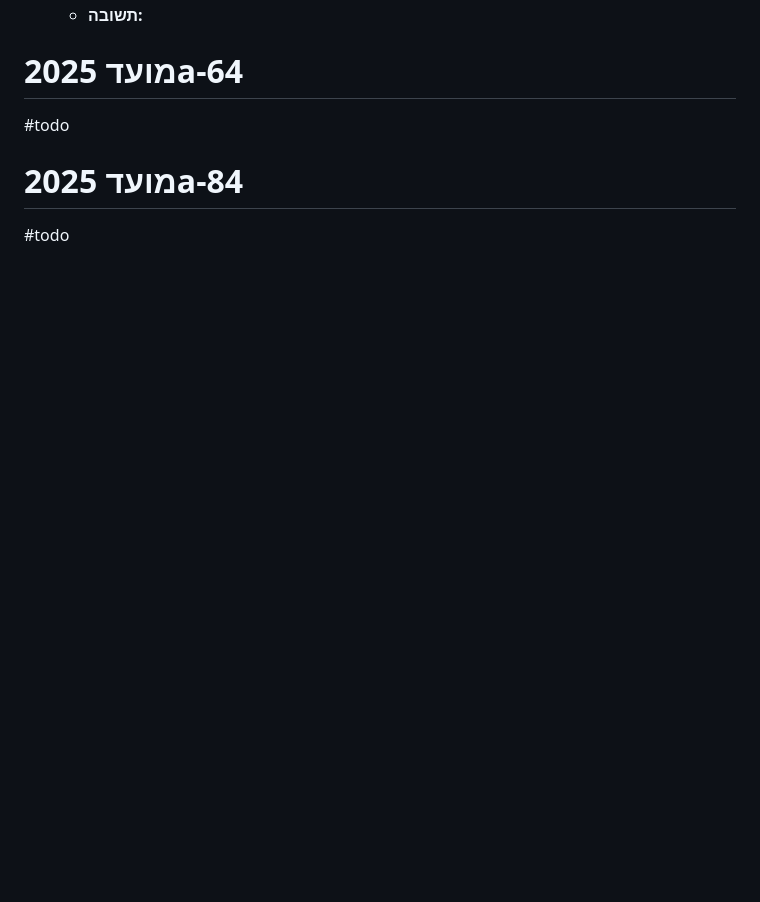
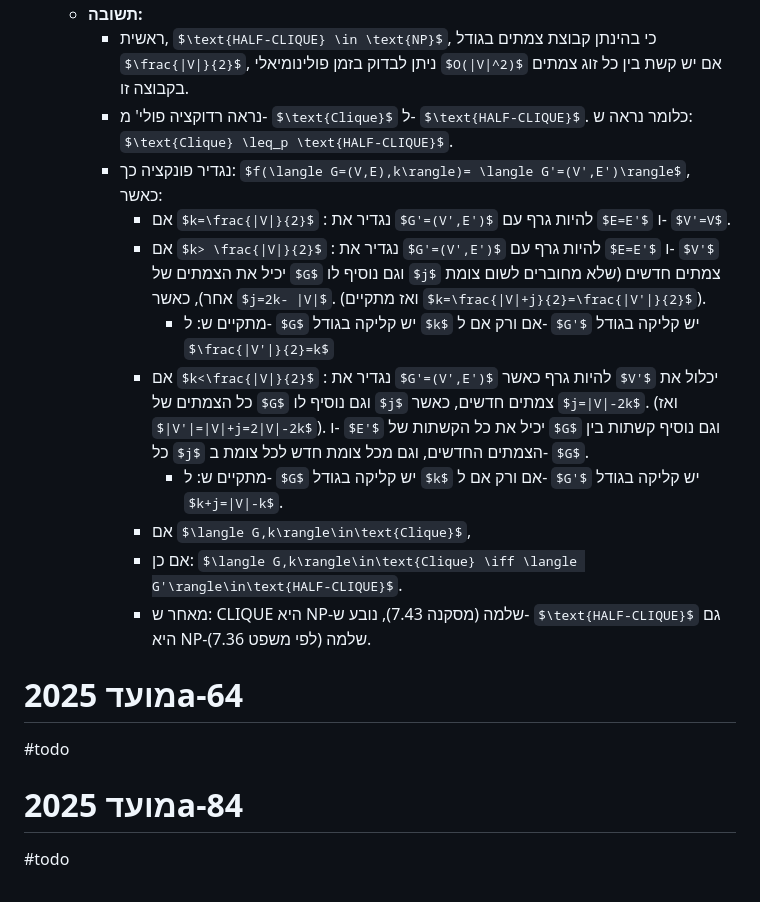
Before and after one commit to adielBm/20604, a Markdown page: index.md, the part around the change printed below. Rendered like a GitHub page; some formulas as TeX source; blank space fills up the shorter version.

```diff
--- a/index.md
+++ b/index.md
@@ -313,5 +334,15 @@ $L = \{\langle M \rangle | M \text{ is a TM s.t. there exists some input on whic
 	- **תשובה:**
-
+		- ראשית, $\text{HALF-CLIQUE} \in \text{NP}$, כי בהינתן קבוצת צמתים בגודל $\frac{|V|}{2}$, ניתן לבדוק בזמן פולינומיאלי $O(|V|^2)$ אם יש קשת בין כל זוג צמתים בקבוצה זו.
+		- נראה רדוקציה פולי' מ- $\text{Clique}$ ל- $\text{HALF-CLIQUE}$. כלומר נראה ש: $\text{Clique} \leq_p \text{HALF-CLIQUE}$.
+		- נגדיר פונקציה כך: $f(\langle G=(V,E),k\rangle)= \langle G'=(V',E')\rangle$, כאשר:
+			- אם $k=\frac{|V|}{2}$ : נגדיר את $G'=(V',E')$ להיות גרף עם $E=E'$ ו- $V'=V$.
+			- אם $k> \frac{|V|}{2}$ : נגדיר את $G'=(V',E')$ להיות גרף עם $E=E'$ ו- $V'$ יכיל את הצמתים של $G$ וגם נוסיף לו $j$ צמתים חדשים (שלא מחוברים לשום צומת אחר), כאשר $j=2k- |V|$. (ואז מתקיים $k=\frac{|V|+j}{2}=\frac{|V'|}{2}$).
+				- מתקיים ש: ל- $G$ יש קליקה בגודל $k$ אם ורק אם ל- $G'$ יש קליקה בגודל $\frac{|V'|}{2}=k$
+			- אם $k<\frac{|V|}{2}$ : נגדיר את $G'=(V',E')$ להיות גרף כאשר $V'$ יכלול את כל הצמתים של $G$ וגם נוסיף לו $j$ צמתים חדשים, כאשר $j=|V|-2k$. (ואז $|V'|=|V|+j=2|V|-2k$). ו- $E'$ יכיל את כל הקשתות של $G$ וגם נוסיף קשתות בין כל $j$ הצמתים החדשים, וגם מכל צומת חדש לכל צומת ב- $G$.
+				- מתקיים ש: ל- $G$ יש קליקה בגודל $k$ אם ורק אם ל- $G'$ יש קליקה בגודל $k+j=|V|-k$.
+			- אם $\langle G,k\rangle\in\text{Clique}$,
+			- אם כן: $\langle G,k\rangle\in\text{Clique} \iff \langle G'\rangle\in\text{HALF-CLIQUE}$.
+			- מאחר ש: CLIQUE היא NP-שלמה (מסקנה 7.43), נובע ש- $\text{HALF-CLIQUE}$ גם היא NP-שלמה (לפי משפט 7.36).
 
 # מועד 2025a-64
 
```
Also changed, not shown: other parts of index.md (+27 -6 lines).
